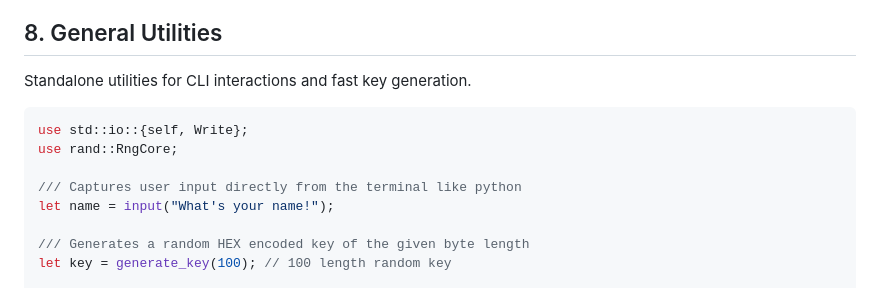
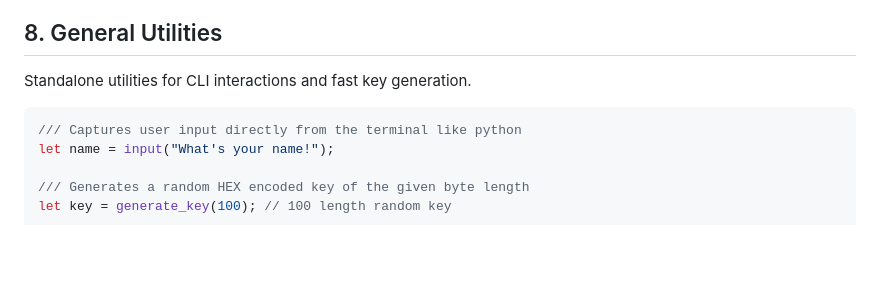
Before and after one commit to sayed-anower/fr-rust, a Markdown page: DOCUMENTATION.md, the part around the change. GitHub-like rendering; blank space fills up the shorter version.

````diff
--- a/DOCUMENTATION.md
+++ b/DOCUMENTATION.md
@@ -260,9 +260,6 @@ let fast_hashing = crypto.sha256_hash("password").await.unwrap();
 ## 8. General Utilities
 Standalone utilities for CLI interactions and fast key generation.
 ```rust
-use std::io::{self, Write};
-use rand::RngCore;
-
 /// Captures user input directly from the terminal like python
 let name = input("What's your name!");
 
````
